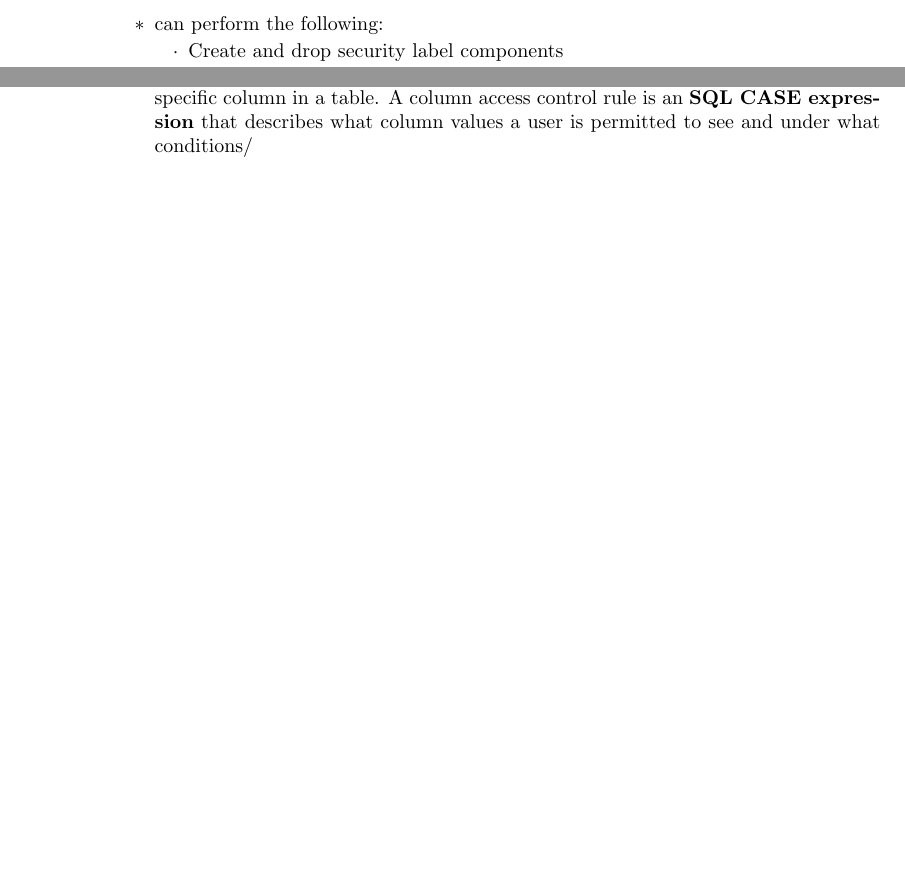
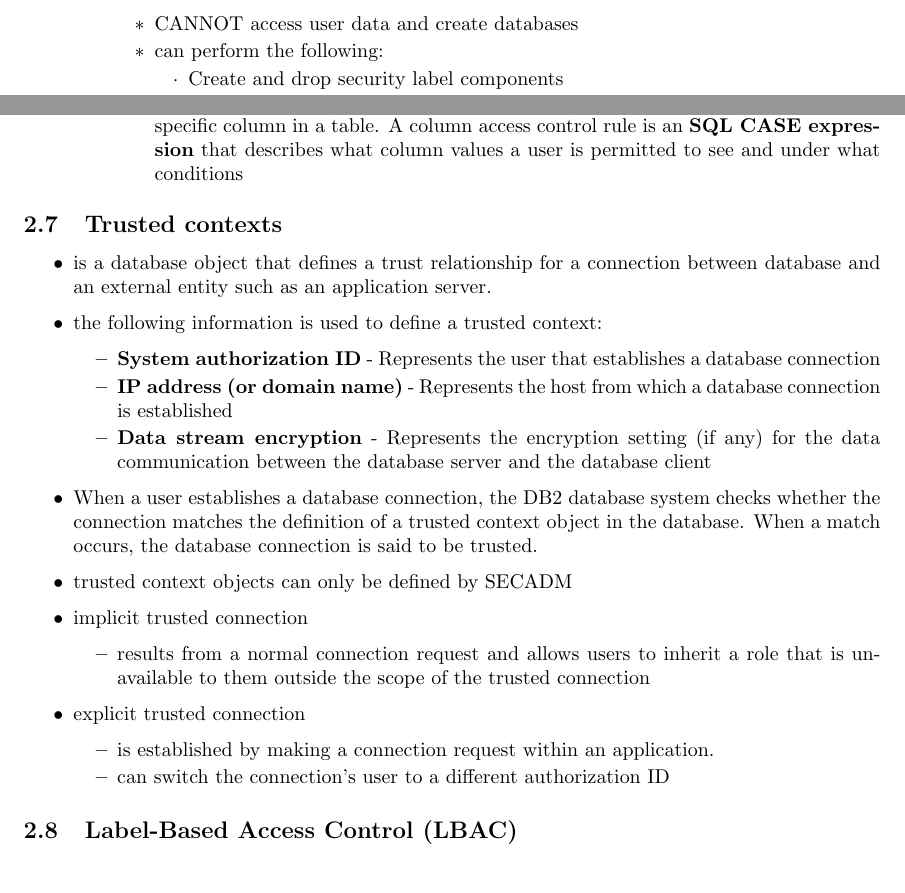
Before and after one commit to xxks-kkk/Projecect_Euler, a LaTeX problem sheet (db2/exam610/summary/exam610-summary.tex): two parts of pages 14 and 20 of 20, joined at a grey line, cut at the place of the change, the shorter picture padded with empty space. Compiled offline with pdfLaTeX.

Commit message:
Finish security summary tex & pdf

```diff
--- a/db2/exam610/summary/exam610-summary.tex
+++ b/db2/exam610/summary/exam610-summary.tex
@@ -605,6 +605,7 @@ on an instance or a database
 \item Security Administrator (\textbf{SECADM}) authority:
 	\begin{itemize}
 	\item can only be granted by a SYSADM user
+	\item CANNOT access user data and create databases
 	\item can perform the following:
 		\begin{itemize}
 		\item Create and drop security label components
@@ -882,10 +883,75 @@ user permissions or roles as specified by a policy associated with the table
 		\begin{itemize}
 		\item Column mask is a database object that expresses a column access control rule for a specific
 		column in a table. A column access control rule is an \textbf{SQL CASE expression} that describes
-		what column values a user is permitted to see and under what conditions/
+		what column values a user is permitted to see and under what conditions
 		\end{itemize}
 	\end{itemize}
 \end{itemize}
+
+\subsection{Trusted contexts}
+\begin{itemize}
+\item is a database object that defines a trust relationship for a connection between database
+and an external entity such as an application server.
+\item the following information is used to define a trusted context:
+	\begin{itemize}
+	\item \textbf{System authorization ID} - Represents the user that establishes a database connection
+	\item \textbf{IP address (or domain name)} - Represents the host from which a database connection is
+	established
+	\item \textbf{Data stream encryption} - Represents the encryption setting (if any) for the data
+	communication between the database server and the database client
+	\end{itemize}
+\item When a user establishes a database connection, the DB2 database system checks whether the connection
+matches the definition of a trusted context object in the database. When a match occurs, the database
+connection is said to be trusted.
+\item trusted context objects can only be defined by SECADM
+\item implicit trusted connection
+	\begin{itemize}
+	\item results from a normal connection request and allows users to inherit a role that is unavailable
+	to them outside the scope of the trusted connection
+	\end{itemize}
+\item explicit trusted connection
+	\begin{itemize}
+	\item is established by making a connection request within an application.
+	\item can switch the connection's user to a different authorization ID
+	\end{itemize}
+\end{itemize}
+
+\subsection{Label-Based Access Control (LBAC)}
+%\begin{itemize}
+%\item is a security feature that uses one or more security labels to control who has read access,
+%who has write access, and who has both read and write access to individual rows and/or columns in a table
+%\item LBAC is implemented by assigning unique labels to users and data and allowing access only when
+%assigned labels match
+%\item Implement LBAC procedure
+%	\begin{enumerate}
+%	\item user with SECADM define \textit{security label components}, \textit{security policies},
+%	\textit{security labels}
+%	\item that user grant the proper security labels to the appropriate users
+%	\item someone with LBAC credentials must create an LBAC-protected table or alter an existing table
+%	to add LBAC protection
+%	\end{enumerate}
+%\item security label components
+%	\begin{itemize}
+%	\item represents criteria that can be used to determine whether a user should have access to
+%	specific data
+%	\item three types of security label components
+%		\begin{itemize}
+%		\item SET
+%		\item ARRAY
+%		\item TREE
+%		\end{itemize}
+%	\end{itemize}
+%\item security policies
+%	\begin{itemize}
+%	\item determine exactly how LBAC is to protect a table:
+%		\begin{itemize}
+%		\item security label components to use in the security labels that will be part of the policy
+%		\item rules to use when security label components are compared (ie. DB2LBACRULES)
+%		\item Optional behaviors to use when data protected by the policy is accessed
+%		\end{itemize}
+%	\end{itemize}
+%\item security labels
+%\end{itemize}
 % Generate the bibliography.
 %\bibliography{latex-sample}
 %\bibliographystyle{unsrt}
```
Also changed, not shown: db2/exam610/summary/exam610-summary.pdf.
